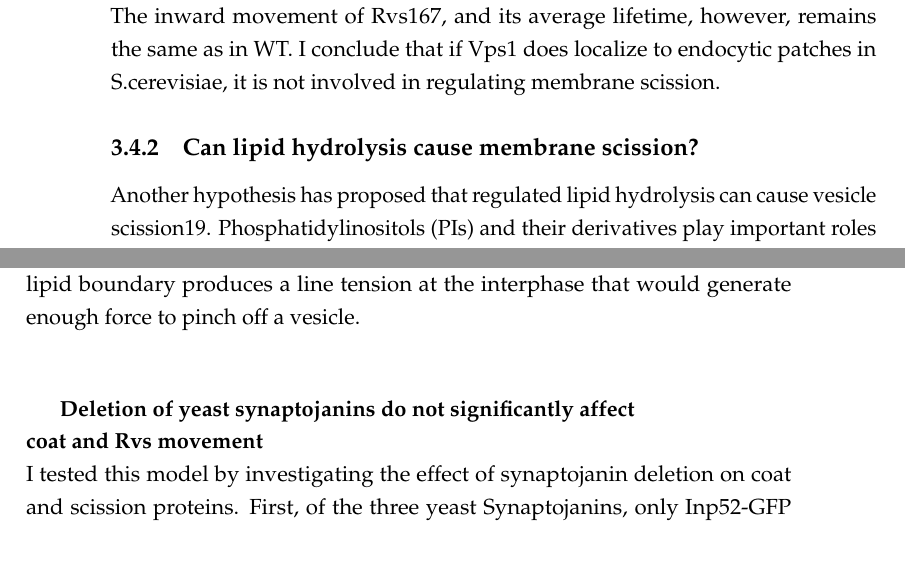
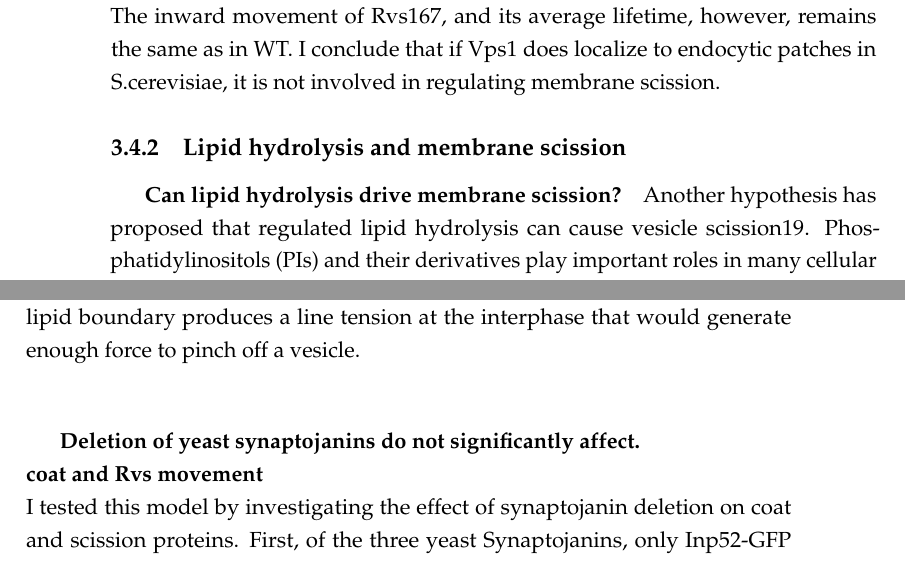
Before and after one commit to deepikaamenon/thesis_2021, a LaTeX thesis (main.tex, which reads Chapters/Results.tex): two parts of pages 37 and 38 of 40, joined at a grey line, cut so that both start at the same text. Compiled offline with pdfLaTeX.

Commit message:
txs auto checkin

```diff
--- a/Chapters/Results.tex
+++ b/Chapters/Results.tex
@@ -82,7 +82,9 @@ Is likely that SH3 domains, are involved in modulating oligomerization (5, 14) a
 	vps1Δ cells exhibit a growth defect at 37C, as has been reported11. Sla1-GFP accumulates at the plasma membrane, moves inwards, and disassembles like in WT. The average lifetime of Sla1-GFP at endocytic patches remains unchanged. In WT cells, Sla1 moves into the cytoplasm about 140nm before membrane scission occurs. If Vps1 was required for membrane scission, Sla1 would be expected to undergo delayed or failed scission. However, vps1Δ does not increase the rate of membrane retraction. Inward movement of Sla1 is also not changed: it moves inward at the same rate, and to similar maxima of 140nm. Further, the averaged centroid of Rvs167 would not show the sharp jump into the cytoplasm if scission failed. If scission was delayed, the average lifetime of Rvs167 would increase. The inward movement of Rvs167, and its average lifetime, however, remains the same as in WT. I conclude that if Vps1 does localize to endocytic patches in S.cerevisiae, it is not involved in regulating membrane scission.
 
 
-	\subsection{Can lipid hydrolysis cause membrane scission?}
+	\subsection{Lipid hydrolysis and membrane scission}
+
+	\subparagraph{Can lipid hydrolysis drive membrane scission?}
 	Another hypothesis has proposed that regulated lipid hydrolysis can cause vesicle scission19. Phosphatidylinositols (PIs) and their derivatives play important roles in many cellular processes including membrane trafficking and cell signalling. Conversion between lipid types is driven by kinases, lipases, and phosphatases and controlled throughout the membrane trafficking pathway.
 
 	\vspace{5mm}
@@ -96,7 +98,7 @@ Is likely that SH3 domains, are involved in modulating oligomerization (5, 14) a
 
 	\vspace{5mm}
 
-\subparagraph{Deletion of yeast synaptojanins do not significantly affect \\
+	\subparagraph{Deletion of yeast synaptojanins do not significantly affect. \\
 	coat and Rvs movement }
 	\mbox{}\\
 	I tested this model by investigating the effect of synaptojanin deletion on coat and scission proteins. First, of the three yeast Synaptojanins, only Inp52-GFP localizes to cortical patches. Dual-color imaging and time alignment with Abp1 as described in Picco et al., shows that Inp52 localizes to endocytic sites at the late stage of scission along with Rvs. The centroid of Inp52-GFP can be localized to the tip of the invaginated tube, consistent with the Liu theory of membrane scission: spatial and temporal localization is consistent with influence on scission. Inp51-GFP exhibits a diffuse cytoplasmic signal, while Inp53 localizes to patches within the cytoplasm, likely to the trans-golgi network, as has been noted in other work.
```
